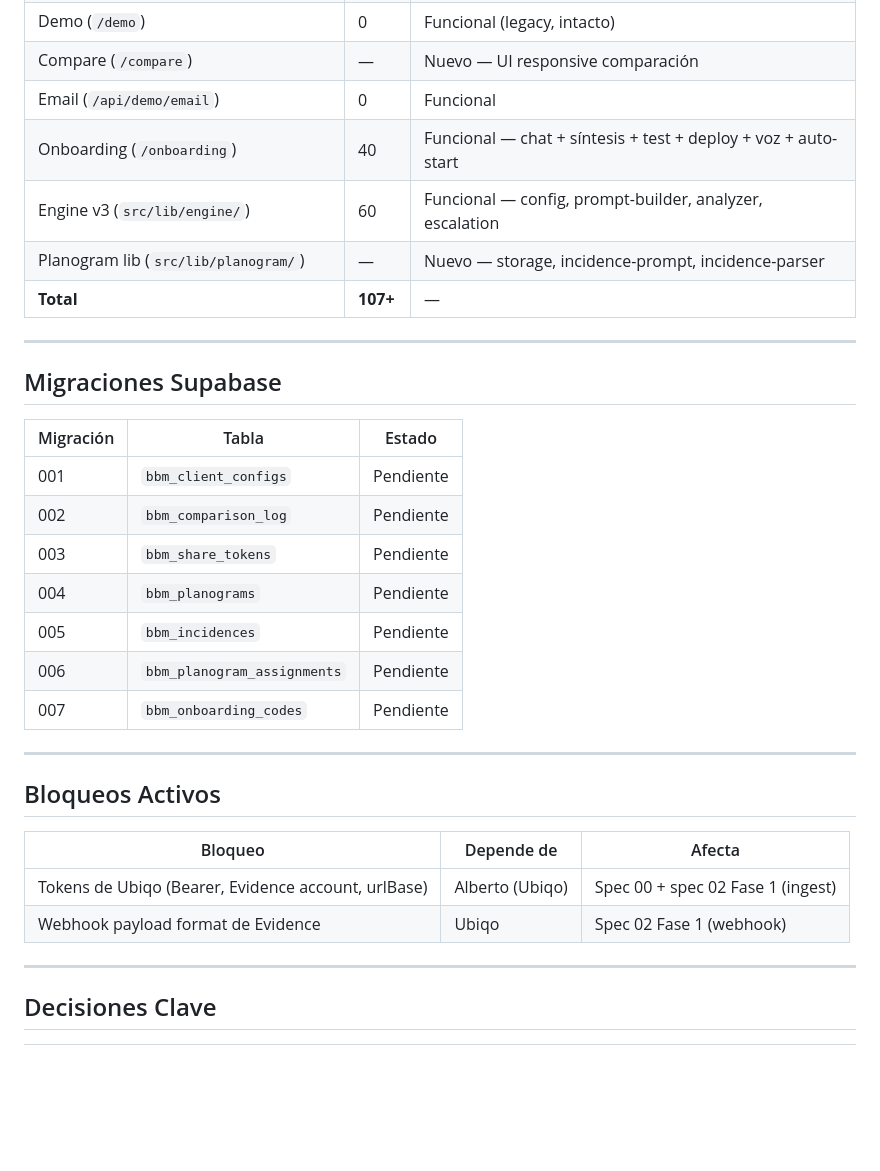
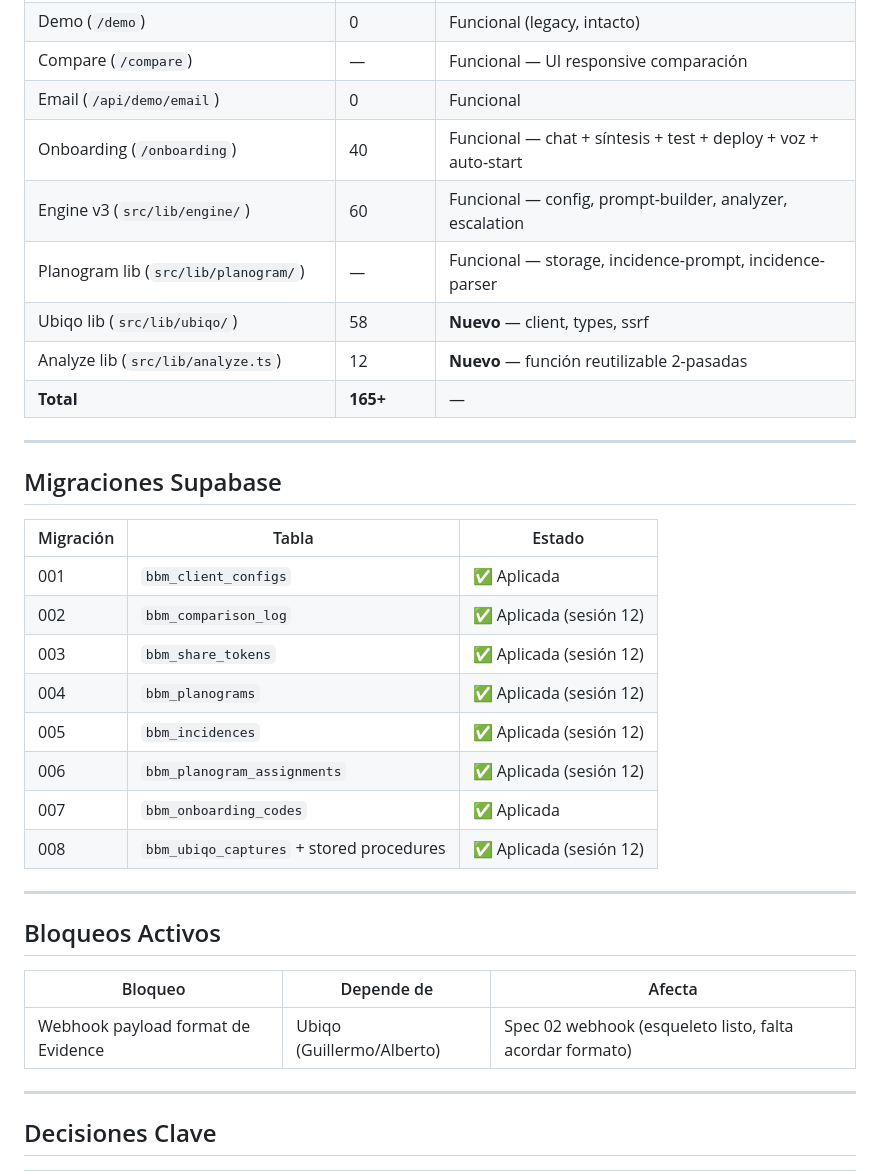
Before and after one commit to Nexo-Hause/black-box-magic, a Markdown page: .claude/STATUS.md, the part around one of its changes. Rendered like a GitHub page; blank space fills up the shorter version.

Commit message:
chore: cierre sesión 12 — Spec 00 + 02 Fase 1, migration 008, review PR #14
Co-Authored-By: Claude Sonnet 4.6 <noreply@anthropic.com>

```diff
--- a/.claude/STATUS.md
+++ b/.claude/STATUS.md
@@ -47,10 +59,12 @@
 | Demo (`/demo`) | 0 | Funcional (legacy, intacto) |
-| Compare (`/compare`) | — | Nuevo — UI responsive comparación |
+| Compare (`/compare`) | — | Funcional — UI responsive comparación |
 | Email (`/api/demo/email`) | 0 | Funcional |
 | Onboarding (`/onboarding`) | 40 | Funcional — chat + síntesis + test + deploy + voz + auto-start |
 | Engine v3 (`src/lib/engine/`) | 60 | Funcional — config, prompt-builder, analyzer, escalation |
-| Planogram lib (`src/lib/planogram/`) | — | Nuevo — storage, incidence-prompt, incidence-parser |
-| **Total** | **107+** | — |
+| Planogram lib (`src/lib/planogram/`) | — | Funcional — storage, incidence-prompt, incidence-parser |
+| Ubiqo lib (`src/lib/ubiqo/`) | 58 | **Nuevo** — client, types, ssrf |
+| Analyze lib (`src/lib/analyze.ts`) | 12 | **Nuevo** — función reutilizable 2-pasadas |
+| **Total** | **165+** | — |
 
 ---
 
@@ -58,13 +72,14 @@
 
 | Migración | Tabla | Estado |
 |-----------|-------|--------|
-| 001 | `bbm_client_configs` | Pendiente |
-| 002 | `bbm_comparison_log` | Pendiente |
-| 003 | `bbm_share_tokens` | Pendiente |
-| 004 | `bbm_planograms` | Pendiente |
-| 005 | `bbm_incidences` | Pendiente |
-| 006 | `bbm_planogram_assignments` | Pendiente |
-| 007 | `bbm_onboarding_codes` | Pendiente |
+| 001 | `bbm_client_configs` | ✅ Aplicada |
+| 002 | `bbm_comparison_log` | ✅ Aplicada (sesión 12) |
+| 003 | `bbm_share_tokens` | ✅ Aplicada (sesión 12) |
+| 004 | `bbm_planograms` | ✅ Aplicada (sesión 12) |
+| 005 | `bbm_incidences` | ✅ Aplicada (sesión 12) |
+| 006 | `bbm_planogram_assignments` | ✅ Aplicada (sesión 12) |
+| 007 | `bbm_onboarding_codes` | ✅ Aplicada |
+| 008 | `bbm_ubiqo_captures` + stored procedures | ✅ Aplicada (sesión 12) |
 
 ---
 
@@ -72,8 +87,7 @@
 
 | Bloqueo | Depende de | Afecta |
 |---------|-----------|--------|
-| Tokens de Ubiqo (Bearer, Evidence account, urlBase) | Alberto (Ubiqo) | Spec 00 + spec 02 Fase 1 (ingest) |
-| Webhook payload format de Evidence | Ubiqo | Spec 02 Fase 1 (webhook) |
+| Webhook payload format de Evidence | Ubiqo (Guillermo/Alberto) | Spec 02 webhook (esqueleto listo, falta acordar formato) |
 
 ---
 
```
Also changed, not shown: other parts of .claude/STATUS.md (+33 -16 lines), .claude/SESSION_LOG.md (+10 -0 lines).
